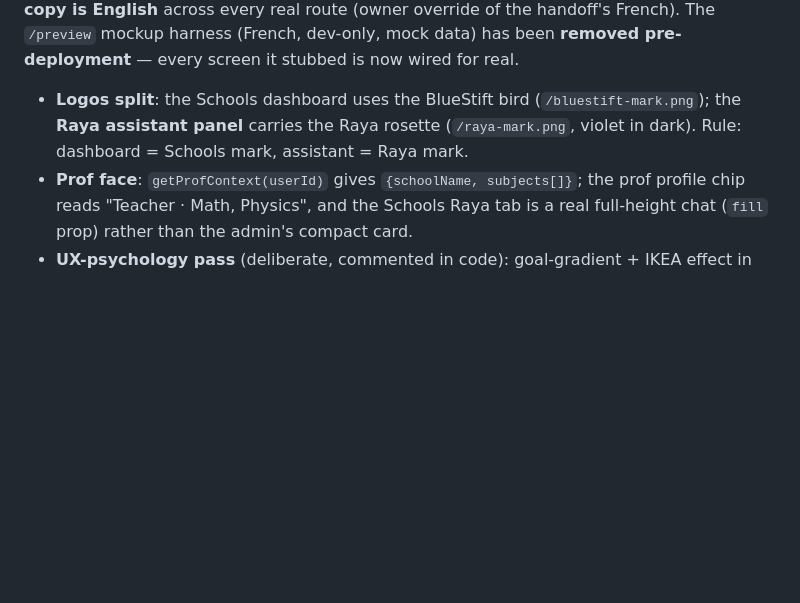
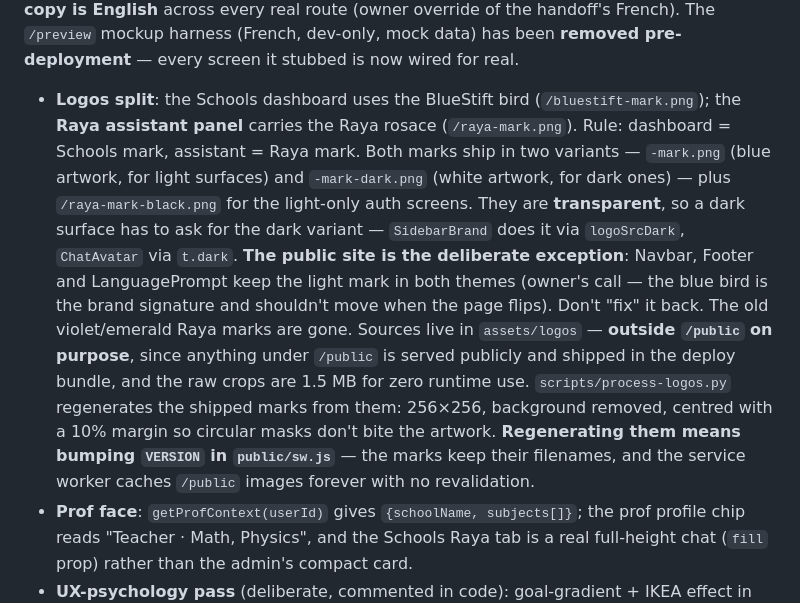
Before and after one commit to angekana49-ui/Bluestift, a Markdown page: docs/project-status.md, the part around one of its changes. GitHub-like rendering; blank space fills up the shorter version.

```diff
--- a/docs/project-status.md
+++ b/docs/project-status.md
@@ -484,8 +484,23 @@ not routes). **UI copy is English** across every real route (owner override of t
 handoff's French). The `/preview` mockup harness (French, dev-only, mock data) has
 been **removed pre-deployment** — every screen it stubbed is now wired for real.
 - **Logos split**: the Schools dashboard uses the BlueStift bird
-  (`/bluestift-mark.png`); the **Raya assistant panel** carries the Raya rosette
-  (`/raya-mark.png`, violet in dark). Rule: dashboard = Schools mark, assistant = Raya mark.
+  (`/bluestift-mark.png`); the **Raya assistant panel** carries the Raya rosace
+  (`/raya-mark.png`). Rule: dashboard = Schools mark, assistant = Raya mark.
+  Both marks ship in two variants — `-mark.png` (blue artwork, for light surfaces)
+  and `-mark-dark.png` (white artwork, for dark ones) — plus `/raya-mark-black.png`
+  for the light-only auth screens. They are **transparent**, so a dark surface has to
+  ask for the dark variant — `SidebarBrand` does it via `logoSrcDark`, `ChatAvatar`
+  via `t.dark`. **The public site is the deliberate exception**: Navbar, Footer and
+  LanguagePrompt keep the light mark in both themes (owner's call — the blue bird is
+  the brand signature and shouldn't move when the page flips). Don't "fix" it back.
+  The old violet/emerald Raya marks are gone.
+  Sources live in `assets/logos` — **outside `/public` on purpose**, since anything
+  under `/public` is served publicly and shipped in the deploy bundle, and the raw
+  crops are 1.5 MB for zero runtime use. `scripts/process-logos.py` regenerates the
+  shipped marks from them: 256×256, background removed, centred with a 10% margin so
+  circular masks don't bite the artwork. **Regenerating them means bumping `VERSION`
+  in `public/sw.js`** — the marks keep their filenames, and the service worker caches
+  `/public` images forever with no revalidation.
 - **Prof face**: `getProfContext(userId)` gives `{schoolName, subjects[]}`; the prof
   profile chip reads "Teacher · Math, Physics", and the Schools Raya tab is a real
   full-height chat (`fill` prop) rather than the admin's compact card.
```
Also changed, not shown: other parts of docs/project-status.md (+47 -11 lines).
